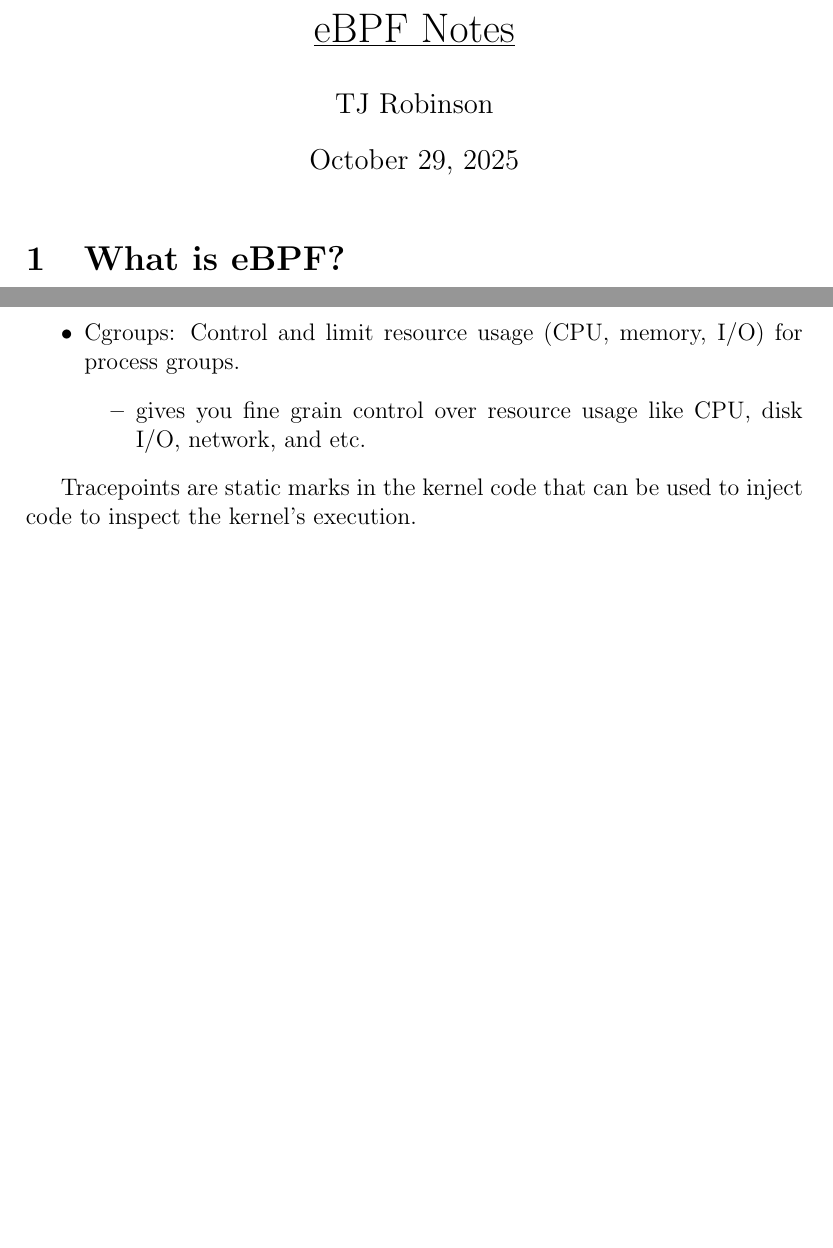
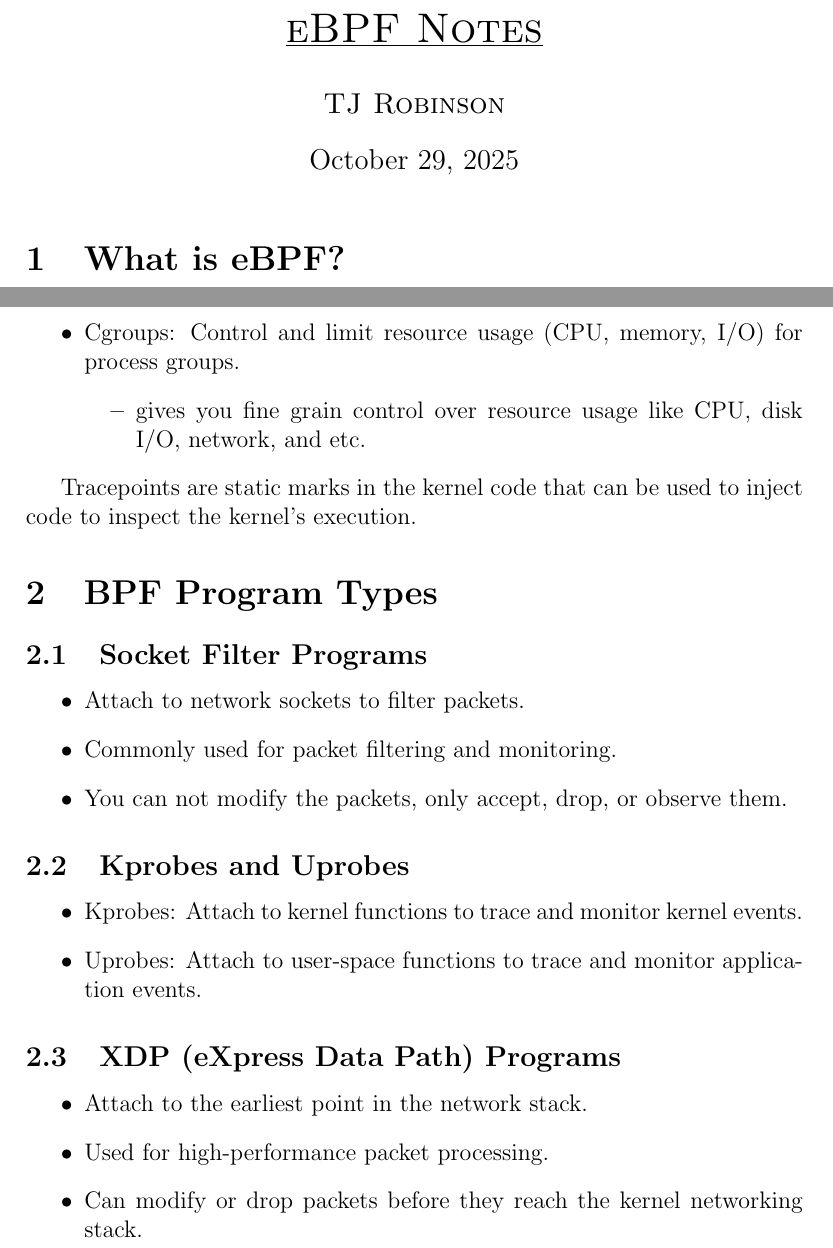
Before and after one commit to tjbronx92/StudyGuides, a LaTeX document (eBPF_and_Cilium/eBPF_tex/eBPF.tex): two parts of pages 1 and 2 of 2, joined at a grey line, cut so that both start at the same text, the shorter picture padded with empty space. Compiled offline with pdfLaTeX.

Commit message:
update eBPF notes

```diff
--- a/eBPF_and_Cilium/eBPF_tex/eBPF.tex
+++ b/eBPF_and_Cilium/eBPF_tex/eBPF.tex
@@ -3,8 +3,8 @@
 \usepackage{blindtext}
 
 \begin{document}
-\title{\underline{eBPF Notes}}
-\author{TJ Robinson}
+\title{\underline{\scshape{eBPF Notes}}}
+\author{\scshape{TJ Robinson}}
 \maketitle
 
 \section{What is eBPF?}
@@ -45,4 +45,25 @@ Both are fundamental for containerization and resource management in Linux.
 
 Tracepoints are static marks in the kernel code that can be used to inject code to inspect the kernel's execution.
 
+\section{BPF Program Types}
+
+\subsection{Socket Filter Programs}
+\begin{itemize}
+    \item Attach to network sockets to filter packets.
+    \item Commonly used for packet filtering and monitoring.
+    \item You can not modify the packets, only accept, drop, or observe them.
+\end{itemize}
+
+\subsection{Kprobes and Uprobes}
+\begin{itemize}
+    \item Kprobes: Attach to kernel functions to trace and monitor kernel events.
+    \item Uprobes: Attach to user-space functions to trace and monitor application events.
+\end{itemize}
+
+\subsection{XDP (eXpress Data Path) Programs}
+\begin{itemize}
+    \item Attach to the earliest point in the network stack.
+    \item Used for high-performance packet processing.
+    \item Can modify or drop packets before they reach the kernel networking stack.
+\end{itemize}
 \end{document}
```
Also changed, not shown: eBPF_and_Cilium/eBPF_tex/eBPF.pdf, 5 other files.
